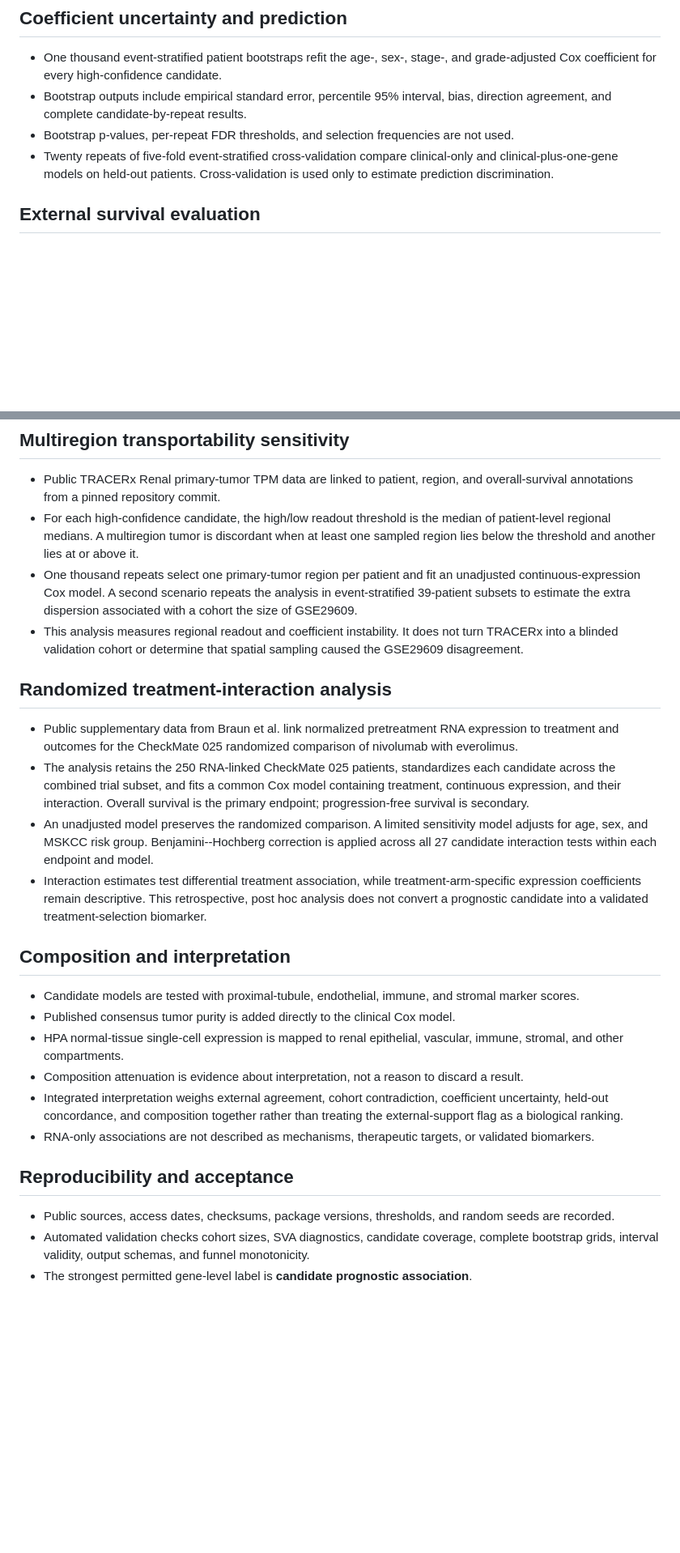
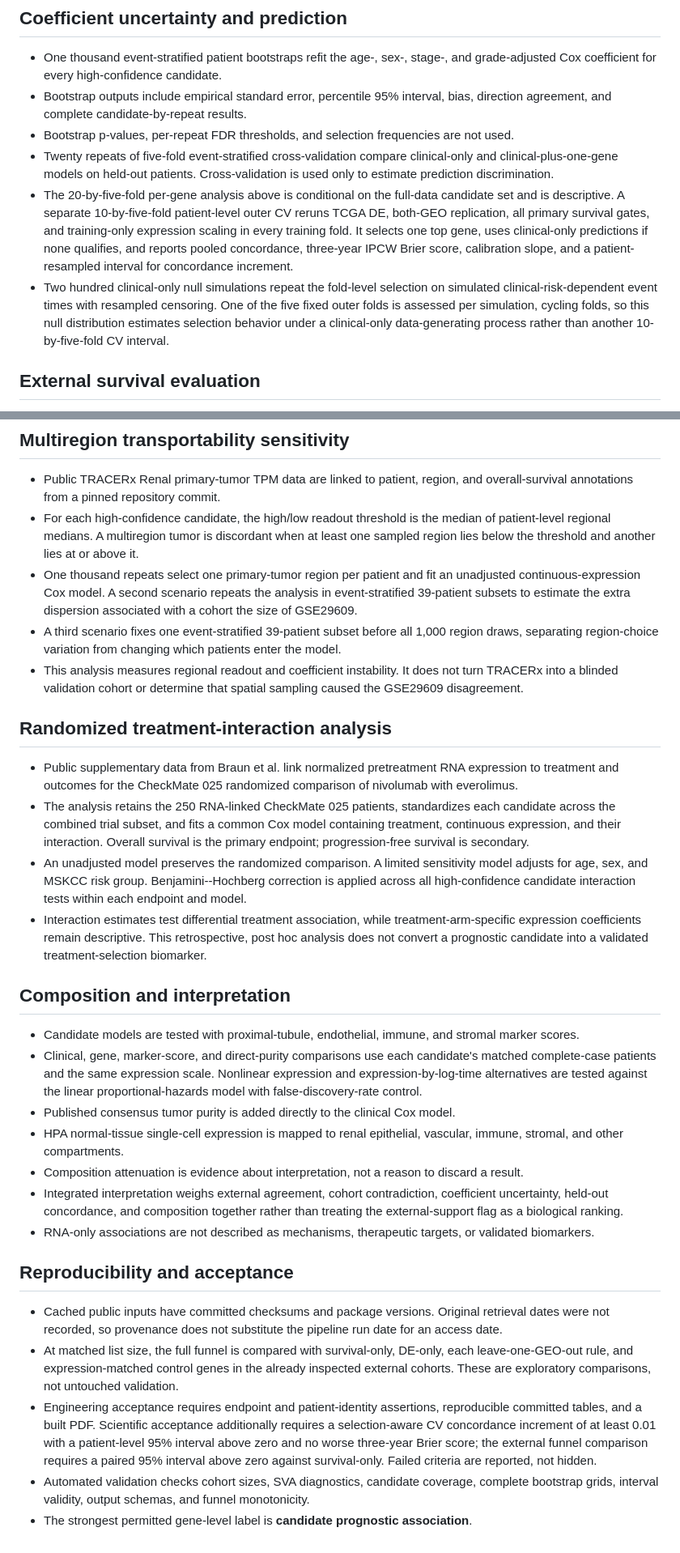
Before and after one commit to ArjunCodess/HYDRA-ccRCC, a Markdown page: protocol.md, 2 parts joined by grey strips. Shown at 81% size. Drawn GitHub-style; blank space fills up the shorter version.

Commit message:
define revised analysis protocol

```diff
--- a/protocol.md
+++ b/protocol.md
@@ -37,6 +38,8 @@ The current candidate definition is a reviewer-driven reanalysis. External outco
 - Bootstrap outputs include empirical standard error, percentile 95% interval, bias, direction agreement, and complete candidate-by-repeat results.
 - Bootstrap p-values, per-repeat FDR thresholds, and selection frequencies are not used.
 - Twenty repeats of five-fold event-stratified cross-validation compare clinical-only and clinical-plus-one-gene models on held-out patients. Cross-validation is used only to estimate prediction discrimination.
+- The 20-by-five-fold per-gene analysis above is conditional on the full-data candidate set and is descriptive. A separate 10-by-five-fold patient-level outer CV reruns TCGA DE, both-GEO replication, all primary survival gates, and training-only expression scaling in every training fold. It selects one top gene, uses clinical-only predictions if none qualifies, and reports pooled concordance, three-year IPCW Brier score, calibration slope, and a patient-resampled interval for concordance increment.
+- Two hundred clinical-only null simulations repeat the fold-level selection on simulated clinical-risk-dependent event times with resampled censoring. One of the five fixed outer folds is assessed per simulation, cycling folds, so this null distribution estimates selection behavior under a clinical-only data-generating process rather than another 10-by-five-fold CV interval.
 
 ## External survival evaluation
 
@@ -52,18 +55,20 @@ The current candidate definition is a reviewer-driven reanalysis. External outco
 - Public TRACERx Renal primary-tumor TPM data are linked to patient, region, and overall-survival annotations from a pinned repository commit.
 - For each high-confidence candidate, the high/low readout threshold is the median of patient-level regional medians. A multiregion tumor is discordant when at least one sampled region lies below the threshold and another lies at or above it.
 - One thousand repeats select one primary-tumor region per patient and fit an unadjusted continuous-expression Cox model. A second scenario repeats the analysis in event-stratified 39-patient subsets to estimate the extra dispersion associated with a cohort the size of GSE29609.
+- A third scenario fixes one event-stratified 39-patient subset before all 1,000 region draws, separating region-choice variation from changing which patients enter the model.
 - This analysis measures regional readout and coefficient instability. It does not turn TRACERx into a blinded validation cohort or determine that spatial sampling caused the GSE29609 disagreement.
 
 ## Randomized treatment-interaction analysis
 
 - Public supplementary data from Braun et al. link normalized pretreatment RNA expression to treatment and outcomes for the CheckMate 025 randomized comparison of nivolumab with everolimus.
 - The analysis retains the 250 RNA-linked CheckMate 025 patients, standardizes each candidate across the combined trial subset, and fits a common Cox model containing treatment, continuous expression, and their interaction. Overall survival is the primary endpoint; progression-free survival is secondary.
-- An unadjusted model preserves the randomized comparison. A limited sensitivity model adjusts for age, sex, and MSKCC risk group. Benjamini--Hochberg correction is applied across all 27 candidate interaction tests within each endpoint and model.
+- An unadjusted model preserves the randomized comparison. A limited sensitivity model adjusts for age, sex, and MSKCC risk group. Benjamini--Hochberg correction is applied across all high-confidence candidate interaction tests within each endpoint and model.
 - Interaction estimates test differential treatment association, while treatment-arm-specific expression coefficients remain descriptive. This retrospective, post hoc analysis does not convert a prognostic candidate into a validated treatment-selection biomarker.
 
 ## Composition and interpretation
 
 - Candidate models are tested with proximal-tubule, endothelial, immune, and stromal marker scores.
+- Clinical, gene, marker-score, and direct-purity comparisons use each candidate's matched complete-case patients and the same expression scale. Nonlinear expression and expression-by-log-time alternatives are tested against the linear proportional-hazards model with false-discovery-rate control.
 - Published consensus tumor purity is added directly to the clinical Cox model.
 - HPA normal-tissue single-cell expression is mapped to renal epithelial, vascular, immune, stromal, and other compartments.
 - Composition attenuation is evidence about interpretation, not a reason to discard a result.
@@ -72,6 +77,8 @@ The current candidate definition is a reviewer-driven reanalysis. External outco
 
 ## Reproducibility and acceptance
 
-- Public sources, access dates, checksums, package versions, thresholds, and random seeds are recorded.
+- Cached public inputs have committed checksums and package versions. Original retrieval dates were not recorded, so provenance does not substitute the pipeline run date for an access date.
+- At matched list size, the full funnel is compared with survival-only, DE-only, each leave-one-GEO-out rule, and expression-matched control genes in the already inspected external cohorts. These are exploratory comparisons, not untouched validation.
+- Engineering acceptance requires endpoint and patient-identity assertions, reproducible committed tables, and a built PDF. Scientific acceptance additionally requires a selection-aware CV concordance increment of at least 0.01 with a patient-level 95% interval above zero and no worse three-year Brier score; the external funnel comparison requires a paired 95% interval above zero against survival-only. Failed criteria are reported, not hidden.
 - Automated validation checks cohort sizes, SVA diagnostics, candidate coverage, complete bootstrap grids, interval validity, output schemas, and funnel monotonicity.
 - The strongest permitted gene-level label is **candidate prognostic association**.
```
Also changed, not shown: other parts of protocol.md (+1 -0 lines).
